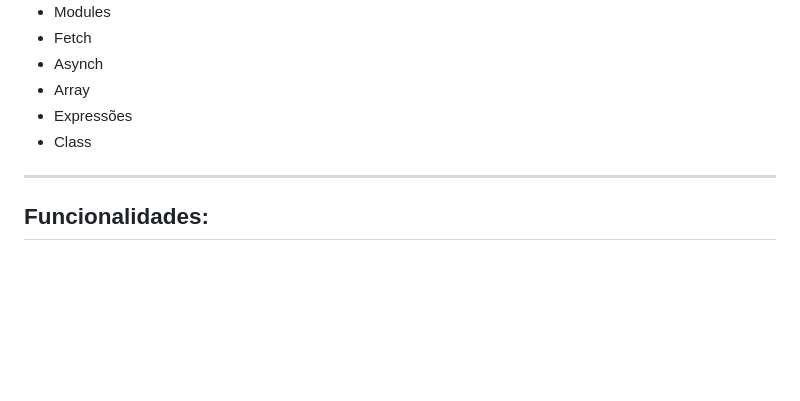
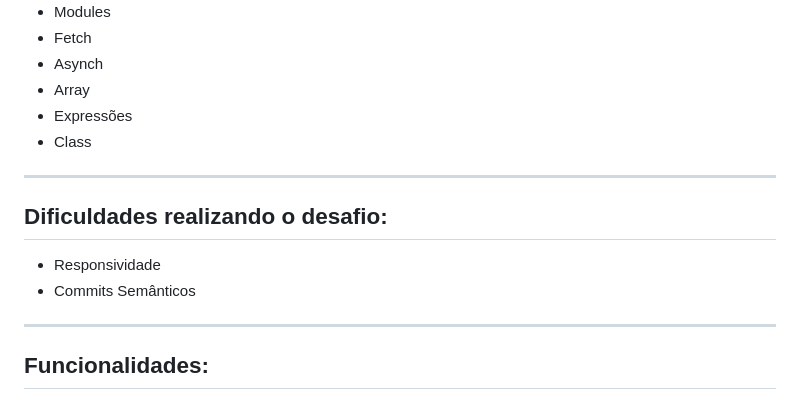
Before and after one commit to rcastelli1/desafio-01-aws-react, a Markdown page: README.md, the part around one of its changes. Rendered like a GitHub page; blank space fills up the shorter version.

Commit message:
docs: update README file

```diff
--- a/README.md
+++ b/README.md
@@ -14,6 +14,14 @@
 - Array
 - Expressões
 - Class
+
+
+---
+
+## Dificuldades realizando o desafio:
+
+- Responsividade
+- Commits Semânticos
 
 ---
 
```
Also changed, not shown: other parts of README.md (+0 -17 lines).
